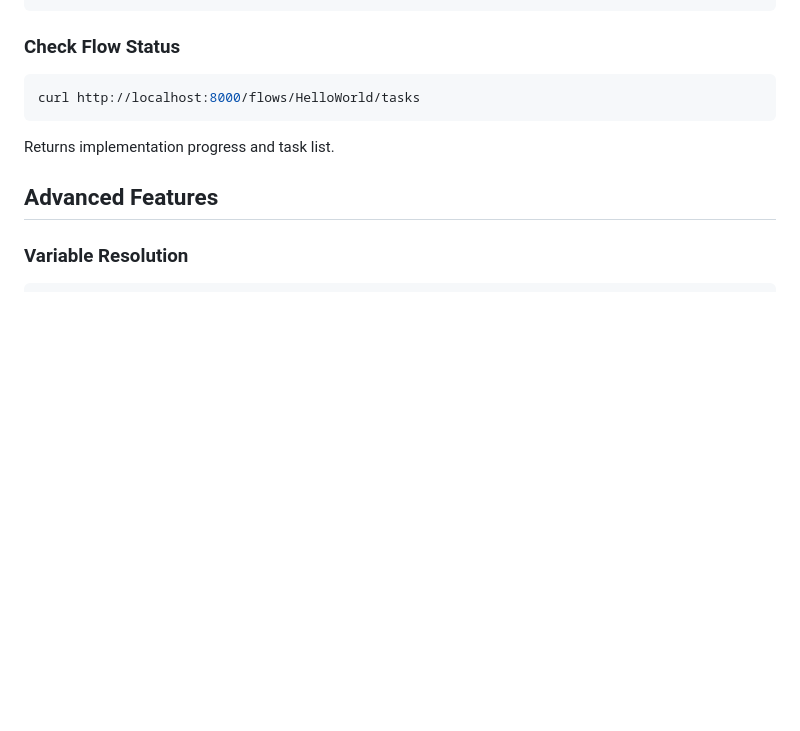
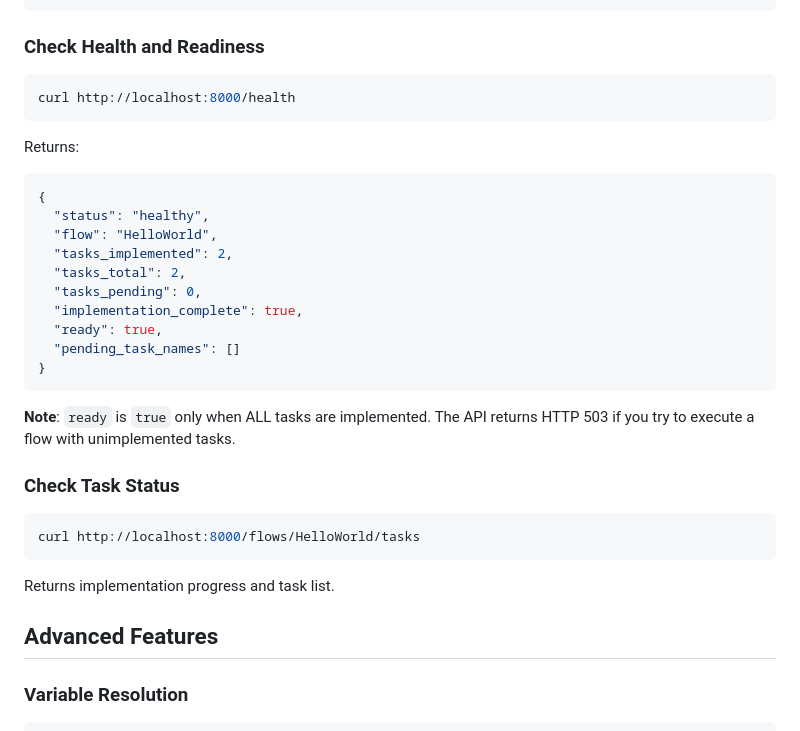
Before and after one commit to hello-adam-martin/FlowLang, a Markdown page: README.md, the part around the change. Rendered like a GitHub page; blank space fills up the shorter version.

Commit message:
Add API health and readiness documentation
Document new health endpoint fields:
- tasks_pending: number of unimplemented tasks
- implementation_complete: boolean flag
- ready: true only when ALL tasks implemented
- pending_task_names: list of unimplemented task names

Document HTTP 503 behavior when executing flows with unimplemented tasks.

Includes example curl command and full response showing all fields.

🤖 Generated with [Claude Code](https://claude.com/claude-code)

Co-Authored-By: Claude <noreply@anthropic.com>

````diff
--- a/README.md
+++ b/README.md
@@ -243,7 +243,29 @@ curl -X POST http://localhost:8000/flows/HelloWorld/execute \
 }
 ```
 
-### Check Flow Status
+### Check Health and Readiness
+
+```bash
+curl http://localhost:8000/health
+```
+
+Returns:
+```json
+{
+  "status": "healthy",
+  "flow": "HelloWorld",
+  "tasks_implemented": 2,
+  "tasks_total": 2,
+  "tasks_pending": 0,
+  "implementation_complete": true,
+  "ready": true,
+  "pending_task_names": []
+}
+```
+
+**Note**: `ready` is `true` only when ALL tasks are implemented. The API returns HTTP 503 if you try to execute a flow with unimplemented tasks.
+
+### Check Task Status
 
 ```bash
 curl http://localhost:8000/flows/HelloWorld/tasks
````
